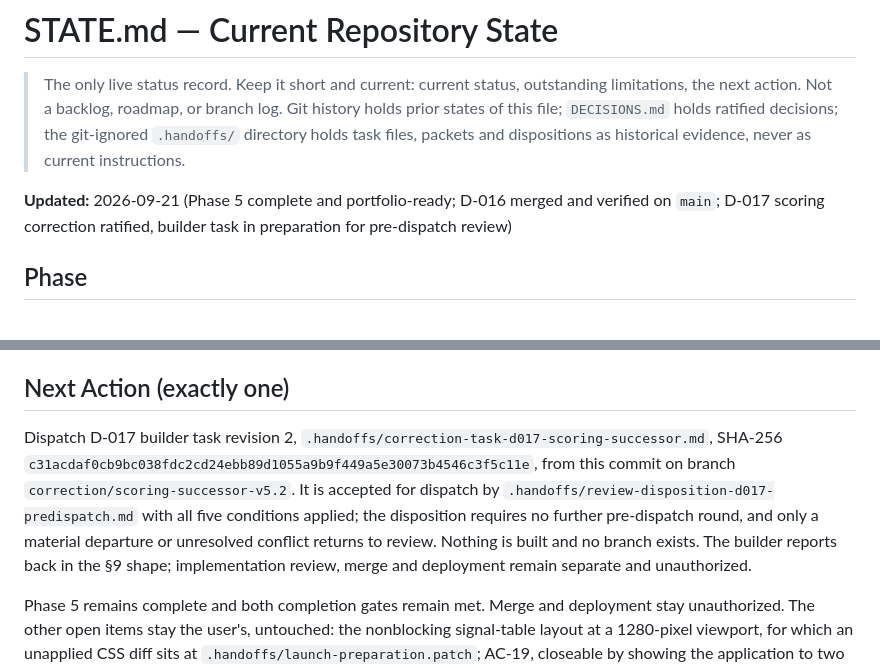
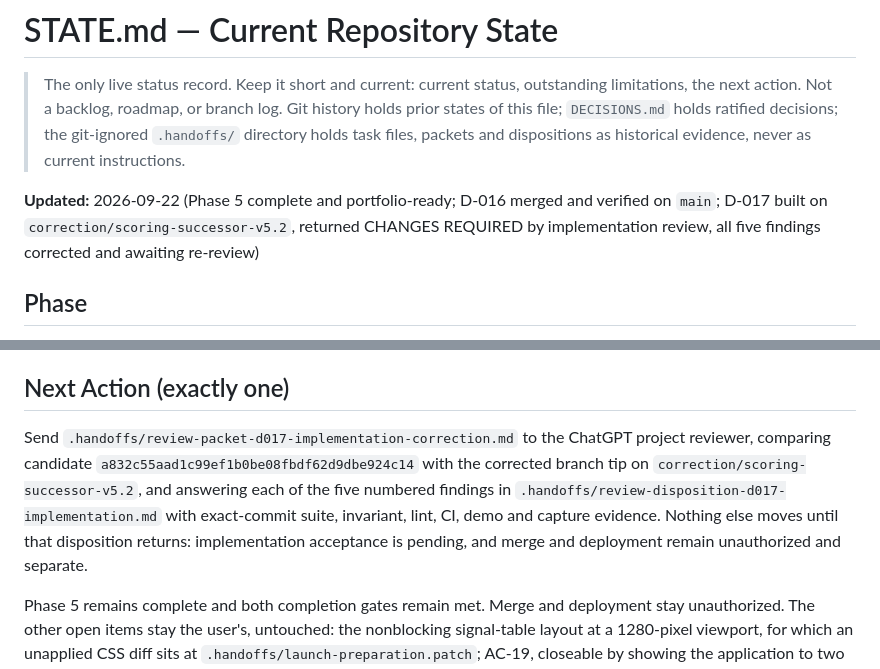
Before and after one commit to e-skora/flight-recorder, a Markdown page: STATE.md, 2 parts joined by grey strips. Rendered like a GitHub page.

Commit message:
STATE: D-017 returned changes required, all five findings corrected on the branch
Records the implementation review's CHANGES REQUIRED disposition, the approved
fixture exception, the four further findings, the two correction commits, and the
verified condition at the corrected tree. Pinned separately from them, so no status
commit stands in for an implementation commit.

```diff
--- a/STATE.md
+++ b/STATE.md
@@ -2,7 +2,7 @@
 
 > The only live status record. Keep it short and current: current status, outstanding limitations, the next action. Not a backlog, roadmap, or branch log. Git history holds prior states of this file; `DECISIONS.md` holds ratified decisions; the git-ignored `.handoffs/` directory holds task files, packets and dispositions as historical evidence, never as current instructions.
 
-**Updated:** 2026-09-21 (Phase 5 complete and portfolio-ready; D-016 merged and verified on `main`; D-017 scoring correction ratified, builder task in preparation for pre-dispatch review)
+**Updated:** 2026-09-22 (Phase 5 complete and portfolio-ready; D-016 merged and verified on `main`; D-017 built on `correction/scoring-successor-v5.2`, returned CHANGES REQUIRED by implementation review, all five findings corrected and awaiting re-review)
 
 ## Phase
 
@@ -61,6 +61,6 @@ None.
 
 ## Next Action (exactly one)
 
-Dispatch D-017 builder task revision 2, `.handoffs/correction-task-d017-scoring-successor.md`, SHA-256 `c31acdaf0cb9bc038fdc2cd24ebb89d1055a9b9f449a5e30073b4546c3f5c11e`, from this commit on branch `correction/scoring-successor-v5.2`. It is accepted for dispatch by `.handoffs/review-disposition-d017-predispatch.md` with all five conditions applied; the disposition requires no further pre-dispatch round, and only a material departure or unresolved conflict returns to review. Nothing is built and no branch exists. The builder reports back in the §9 shape; implementation review, merge and deployment remain separate and unauthorized.
+Send `.handoffs/review-packet-d017-implementation-correction.md` to the ChatGPT project reviewer, comparing candidate `a832c55aad1c99ef1b0be08fbdf62d9dbe924c14` with the corrected branch tip on `correction/scoring-successor-v5.2`, and answering each of the five numbered findings in `.handoffs/review-disposition-d017-implementation.md` with exact-commit suite, invariant, lint, CI, demo and capture evidence. Nothing else moves until that disposition returns: implementation acceptance is pending, and merge and deployment remain unauthorized and separate.
 
 Phase 5 remains complete and both completion gates remain met. Merge and deployment stay unauthorized. The other open items stay the user's, untouched: the nonblocking signal-table layout at a 1280-pixel viewport, for which an unapplied CSS diff sits at `.handoffs/launch-preparation.patch`; AC-19, closeable by showing the application to two or three people who have not seen it; and hosting, which stays parked by D-014.
```
Also changed, not shown: other parts of STATE.md (+1 -1 lines).
